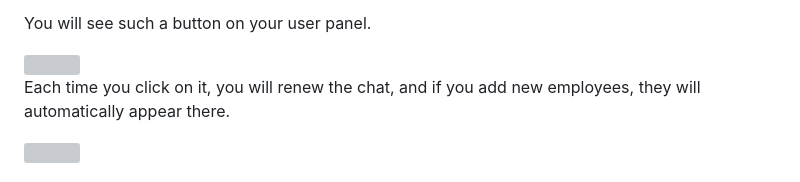
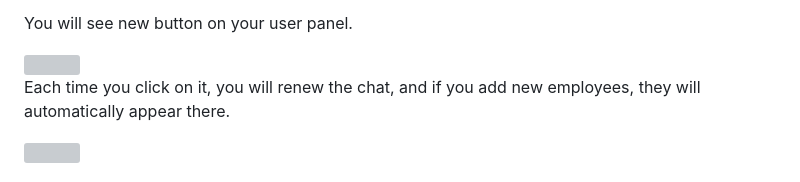
Before and after one commit to artur24814/calendar_manager, a Markdown page: README.md, the part around one of its changes. Drawn GitHub-style; grey boxes are pictures that could not be loaded.

Commit message:
refresh the readme.md 1

```diff
--- a/README.md
+++ b/README.md
@@ -130,7 +140,7 @@ The post will have its shortcut on the profile page and it will also have a deta
 
 An additional and very useful option for companies is the creation of chat groups.
 
-You will see such a button on your user panel.
+You will see new button on your user panel.
 
 <img src='https://user-images.githubusercontent.com/97242088/226954130-2a60e844-c891-4c3c-b843-1dec3a787b17.png'>
 
```
Also changed, not shown: other parts of README.md (+30 -20 lines).
